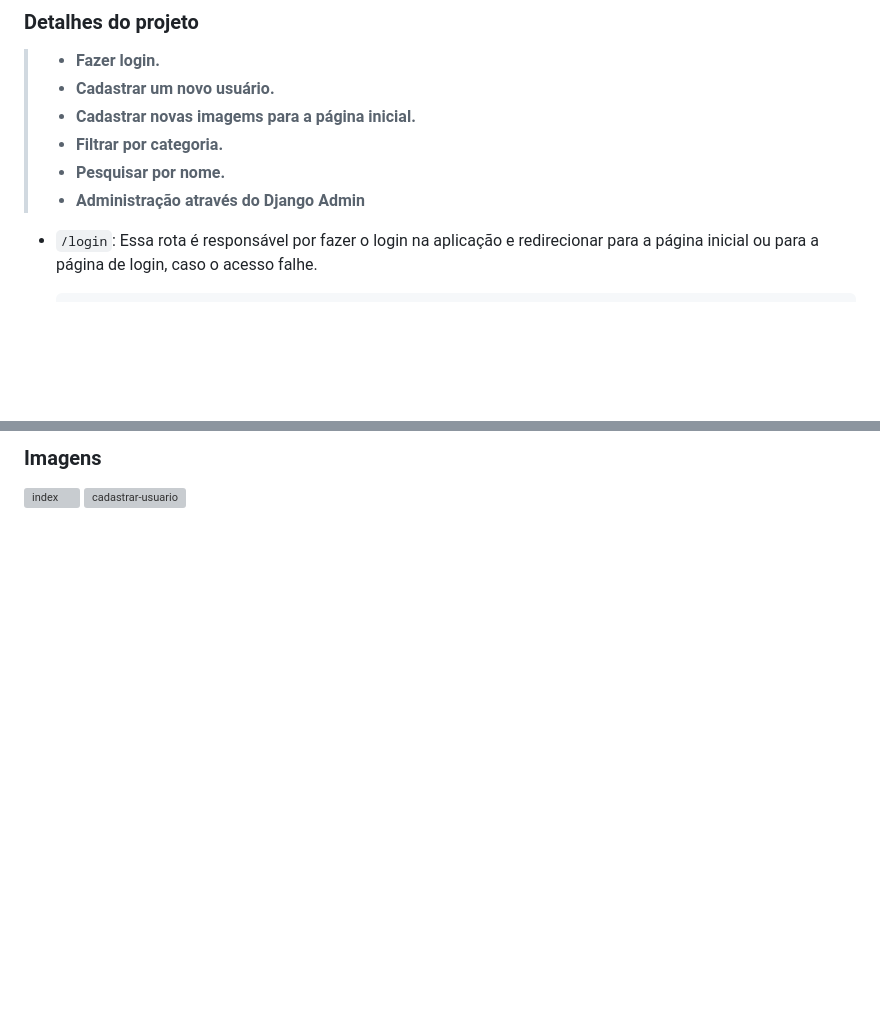
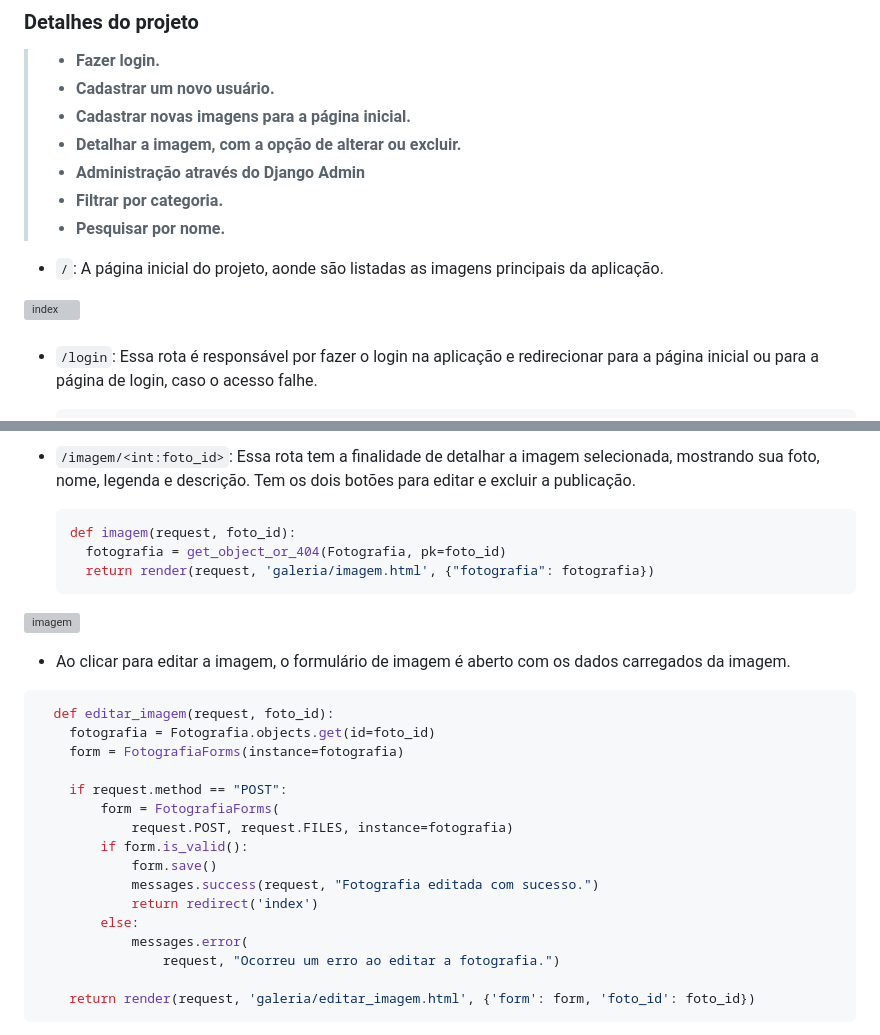
Before and after one commit to guih1886/alura-space, a Markdown page: README.md, 2 parts joined by grey strips. GitHub-like rendering; blank space fills up the shorter version; grey boxes are pictures that could not be loaded.

````diff
--- a/README.md
+++ b/README.md
@@ -11,10 +11,17 @@ O Alura Space é um projeto desenvolvido com Django, que simula um CRUD para o e
 
 > - **Fazer login.**
 > - **Cadastrar um novo usuário.**
-> - **Cadastrar novas imagems para a página inicial.**
+> - **Cadastrar novas imagens para a página inicial.**
+> - **Detalhar a imagem, com a opção de alterar ou excluir.**
+> - **Administração através do Django Admin**
 > - **Filtrar por categoria.**
 > - **Pesquisar por nome.**
-> - **Administração através do Django Admin**
+
+- `/`: A página inicial do projeto, aonde são listadas as imagens principais da aplicação.
+
+![index](https://github.com/guih1886/alura-space/blob/main/static/assets/imagens/prints/index.png#vitrinedev)
+
+###
 
 - `/login`: Essa rota é responsável por fazer o login na aplicação e redirecionar para a página inicial ou para a página de login, caso o acesso falhe.
 
@@ -88,5 +147,32 @@ O Alura Space é um projeto desenvolvido com Django, que simula um CRUD para o e
 
-### Imagens
+- `/imagem/<int:foto_id>`: Essa rota tem a finalidade de detalhar a imagem selecionada, mostrando sua foto, nome, legenda e descrição. Tem os dois botões para editar e excluir a publicação.
 
-![index](https://github.com/guih1886/alura-space/blob/main/static/assets/imagens/prints/index.png#vitrinedev)
-![cadastrar-usuario](https://github.com/guih1886/alura-space/blob/main/static/assets/imagens/prints/cadastrar-usuario.png)
+  ```python
+  def imagem(request, foto_id):
+    fotografia = get_object_or_404(Fotografia, pk=foto_id)
+    return render(request, 'galeria/imagem.html', {"fotografia": fotografia})
+  ```
+
+![imagem](https://github.com/guih1886/alura-space/blob/main/static/assets/imagens/prints/imagem.png)
+
+- Ao clicar para editar a imagem, o formulário de imagem é aberto com os dados carregados da imagem.
+
+```python
+  def editar_imagem(request, foto_id):
+    fotografia = Fotografia.objects.get(id=foto_id)
+    form = FotografiaForms(instance=fotografia)
+
+    if request.method == "POST":
+        form = FotografiaForms(
+            request.POST, request.FILES, instance=fotografia)
+        if form.is_valid():
+            form.save()
+            messages.success(request, "Fotografia editada com sucesso.")
+            return redirect('index')
+        else:
+            messages.error(
+                request, "Ocorreu um erro ao editar a fotografia.")
+
+    return render(request, 'galeria/editar_imagem.html', {'form': form, 'foto_id': foto_id})
+  ```
+
````
Also changed, not shown: other parts of README.md (+54 -1 lines).
